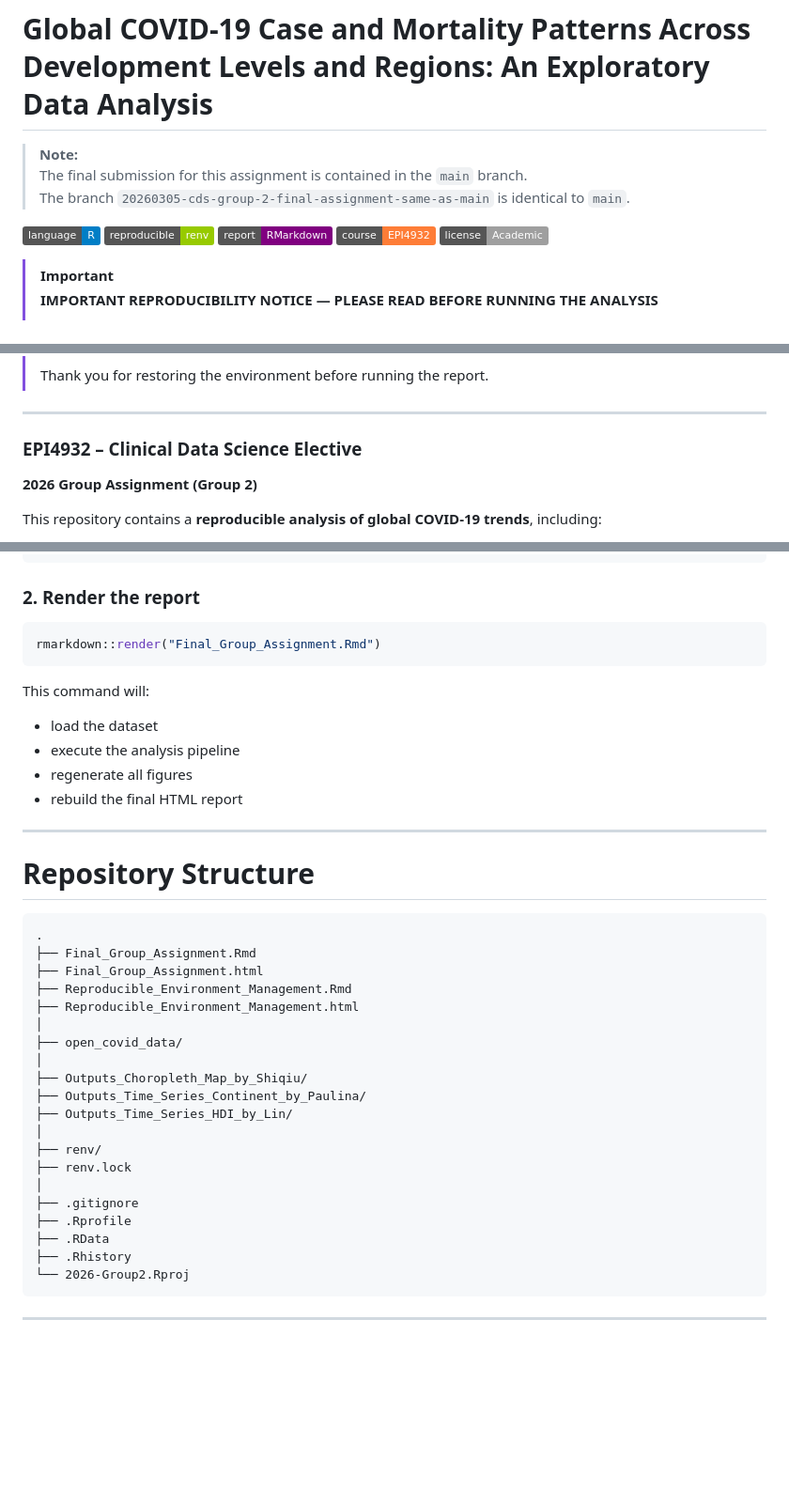
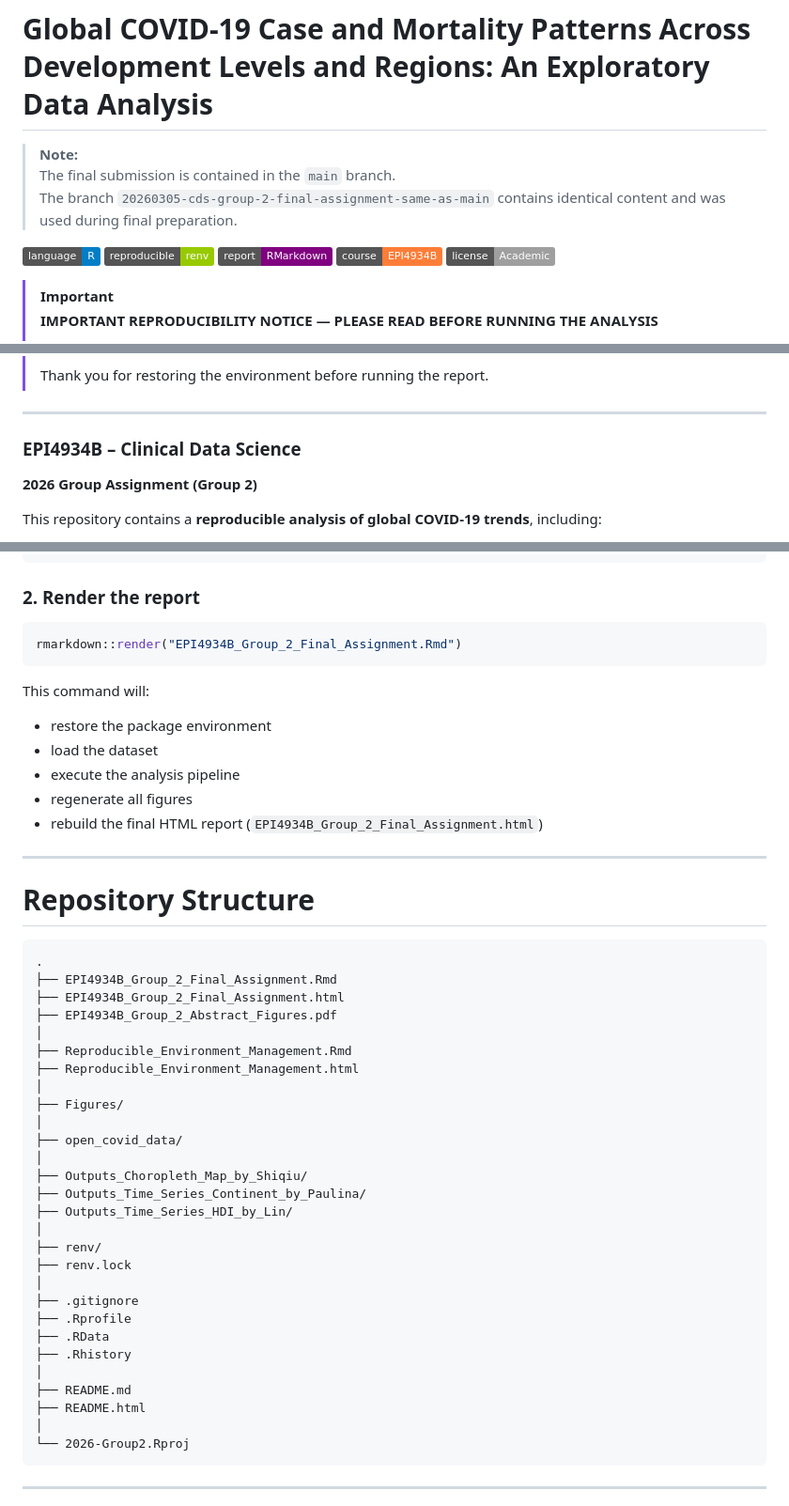
Before and after one commit to EPI4932-Clinical-Data-Science-Elective/2026-Group2, a Markdown page: README.md, 3 parts joined by grey strips. Shown at 94% size. Drawn GitHub-style; badges without logos; blank space fills up the shorter version.

Commit message:
Final submission EPI4934B CDS Group 2

````diff
--- a/README.md
+++ b/README.md
@@ -1,13 +1,13 @@
 # Global COVID-19 Case and Mortality Patterns Across Development Levels and Regions: An Exploratory Data Analysis
 
 > **Note:**
-> The final submission for this assignment is contained in the `main` branch.
-> The branch `20260305-cds-group-2-final-assignment-same-as-main` is identical to `main`.
+> The final submission is contained in the `main` branch.
+> The branch `20260305-cds-group-2-final-assignment-same-as-main` contains identical content and was used during final preparation.
 
 ![Language](https://img.shields.io/badge/language-R-blue)
 ![Reproducible](https://img.shields.io/badge/reproducible-renv-green)
 ![Report](https://img.shields.io/badge/report-RMarkdown-purple)
-![Course](https://img.shields.io/badge/course-EPI4932-orange)
+![Course](https://img.shields.io/badge/course-EPI4934B-orange)
 ![License](https://img.shields.io/badge/license-Academic-lightgrey)
 
 > [!IMPORTANT]
@@ -33,7 +33,7 @@
 
 ---
 
-### EPI4932 – Clinical Data Science Elective
+### EPI4934B – Clinical Data Science
 **2026 Group Assignment (Group 2)**
 
 This repository contains a **reproducible analysis of global COVID-19 trends**, including:
@@ -83,15 +83,16 @@ renv::restore()
 ### 2. Render the report
 
 ```r
-rmarkdown::render("Final_Group_Assignment.Rmd")
+rmarkdown::render("EPI4934B_Group_2_Final_Assignment.Rmd")
 ```
 
 This command will:
 
+* restore the package environment
 * load the dataset
 * execute the analysis pipeline
 * regenerate all figures
-* rebuild the final HTML report
+* rebuild the final HTML report (`EPI4934B_Group_2_Final_Assignment.html`)
 
 ---
 
@@ -99,10 +100,14 @@ This command will:
 
 ```
 .
-├── Final_Group_Assignment.Rmd
-├── Final_Group_Assignment.html
+├── EPI4934B_Group_2_Final_Assignment.Rmd
+├── EPI4934B_Group_2_Final_Assignment.html
+├── EPI4934B_Group_2_Abstract_Figures.pdf
+│
 ├── Reproducible_Environment_Management.Rmd
 ├── Reproducible_Environment_Management.html
+│
+├── Figures/
 │
 ├── open_covid_data/
 │
@@ -117,6 +122,10 @@ This command will:
 ├── .Rprofile
 ├── .RData
 ├── .Rhistory
+│
+├── README.md
+├── README.html
+│
 └── 2026-Group2.Rproj
 ```
 
````
